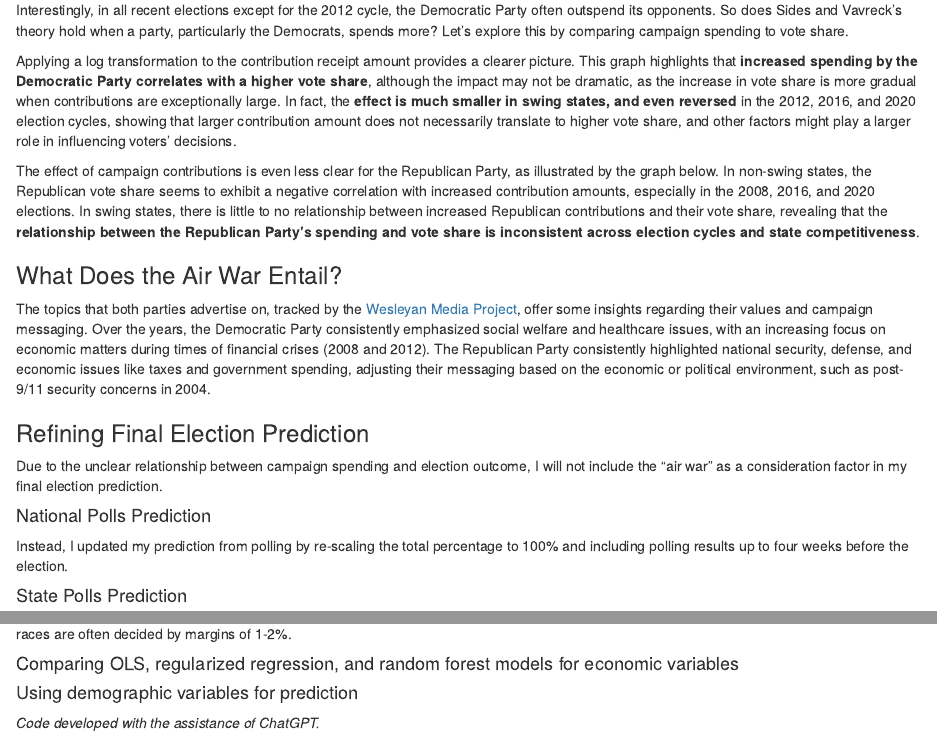
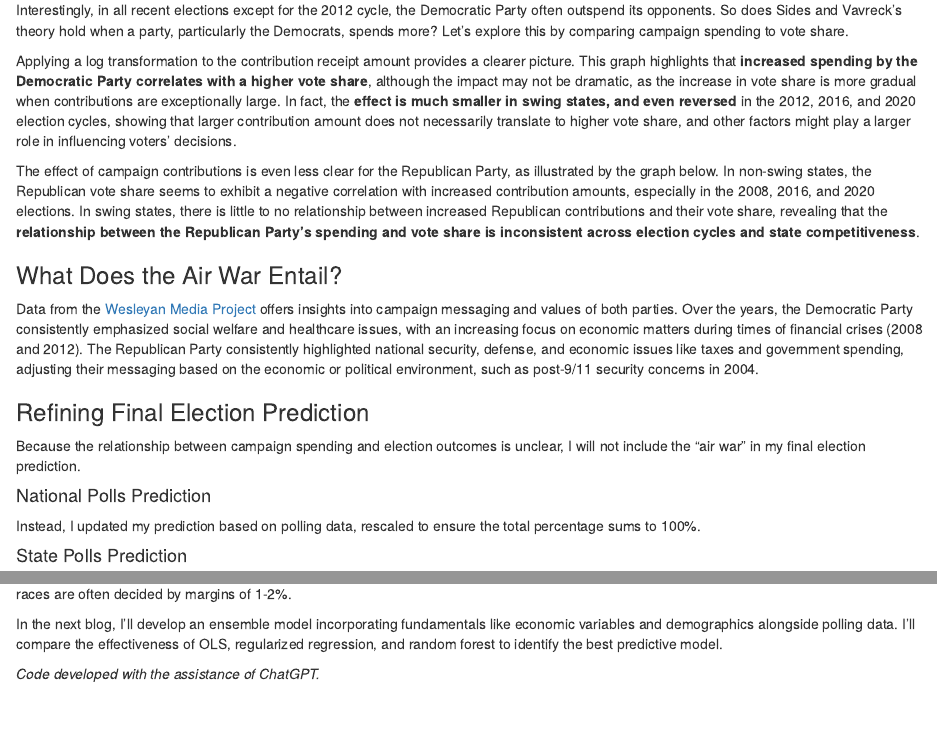
Before and after one commit to shuxin-03/election-blog, an R Markdown document (content/post/2024-10-13-week-6/index.Rmarkdown): the page in a window 1100 px wide, from 570 px down, and a second part further down, joined at a grey line. Rendered offline with R 4.5, knitr and Pandoc, with nearby package versions; the code chunks are not run, so their results and figures are left out.

Commit message:
week 6 commit 3

````diff
--- a/content/post/2024-10-13-week-6/index.Rmarkdown
+++ b/content/post/2024-10-13-week-6/index.Rmarkdown
@@ -143,7 +143,7 @@ ggplot(r_campaign_spending %>% filter(year >= 2008), aes(x = log(contribution_re
 
 ### What Does the Air War Entail?
 
-The topics that both parties advertise on, tracked by the [Wesleyan Media Project](https://mediaproject.wesleyan.edu/), offer some insights regarding their values and campaign messaging. Over the years, the Democratic Party consistently emphasized social welfare and healthcare issues, with an increasing focus on economic matters during times of financial crises (2008 and 2012). The Republican Party consistently highlighted national security, defense, and economic issues like taxes and government spending, adjusting their messaging based on the economic or political environment, such as post-9/11 security concerns in 2004.
+Data from the [Wesleyan Media Project](https://mediaproject.wesleyan.edu/) offers insights into campaign messaging and values of both parties. Over the years, the Democratic Party consistently emphasized social welfare and healthcare issues, with an increasing focus on economic matters during times of financial crises (2008 and 2012). The Republican Party consistently highlighted national security, defense, and economic issues like taxes and government spending, adjusting their messaging based on the economic or political environment, such as post-9/11 security concerns in 2004.
 
 ```{r, echo = FALSE, warning = FALSE, message = FALSE}
 # Campaign Ads Aired By Issue and Party: 2000
@@ -224,11 +224,11 @@ ggplot(party_issues2012, aes(x = reorder(ad_issue, Dp_n), y = p_n, fill = party)
 
 ### Refining Final Election Prediction
 
-Due to the unclear relationship between campaign spending and election outcome, I will not include the "air war" as a consideration factor in my final election prediction.
+Because the relationship between campaign spending and election outcomes is unclear, I will not include the “air war” in my final election prediction.
 
 #### National Polls Prediction
 
-Instead, I updated my prediction from polling by re-scaling the total percentage to 100% and including polling results up to four weeks before the election.
+Instead, I updated my prediction based on polling data, rescaled to ensure the total percentage sums to 100%.
 
 ```{r, echo = FALSE, warning = FALSE, message = FALSE}
 d_pollav_natl <- read_csv("national_polls_1968-2024.csv")
@@ -501,8 +501,6 @@ knitr::kable(poll_table, col.names = c("Party", "Year", "State", "Predicted Two-
 
 My prediction of Harris receiving `r round(polls.pred[1, 1], 1)`% of the popular vote and Trump `r round(polls.pred[2, 1], 1)`% has a margin of error, as reflected in the MSE of `r round(mse.enet, 2)`, which means the average difference between my prediction and true vote share in this case would be around `r round(sqrt(mse.enet), 1)` percentage points. At the state-level prediction, an MSE of `r round(mse.enet.train.state, 2)` indicates that, on average, the model’s predictions deviate from the actual vote share by about `r round(sqrt(mse.enet.train.state), 1)` percentage points. This error in predicting vote share could mean missing whether a state swings to a particular party, especially in battleground states where races are often decided by margins of 1-2%.
 
-#### Comparing OLS, regularized regression, and random forest models for economic variables
-
-#### Using demographic variables for prediction
+In the next blog, I’ll develop an ensemble model incorporating fundamentals like economic variables and demographics alongside polling data. I’ll compare the effectiveness of OLS, regularized regression, and random forest to identify the best predictive model.
 
 *Code developed with the assistance of ChatGPT.*
````
Also changed, not shown: content/post/2024-09-08-week-1/index_files/figure-html/unnamed-chunk-3-1.png, content/post/2024-09-15-week-2/index_files/figure-html/unnamed-chunk-4-1.png, content/post/2024-09-15-week-2/index_files/figure-html/unnamed-chunk-5-1.png, content/post/2024-09-22-week-3/index_files/figure-html/unnamed-chunk-4-1.png, content/post/2024-09-22-week-3/index_files/figure-html/unnamed-chunk-5-1.png, 17 other files.
